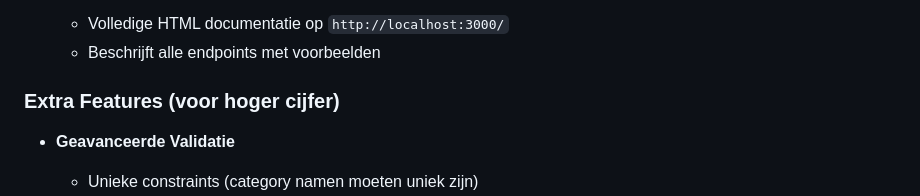
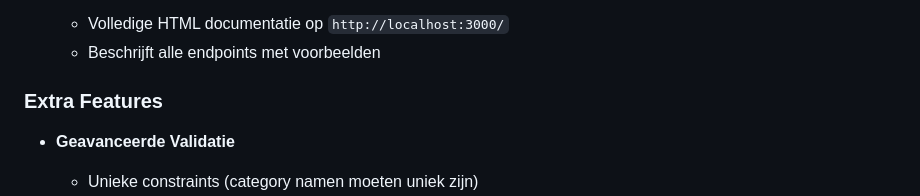
Before and after one commit to tombomeke-ehb/backend-web-api, a Markdown page: README.md, the part around the change. GitHub-like rendering.

Commit message:
Update Extra Features section in README.md

```diff
--- a/README.md
+++ b/README.md
@@ -63,7 +63,7 @@ Bezoek `http://localhost:3000` in je browser voor de volledige interactieve API
   - Volledige HTML documentatie op `http://localhost:3000/`
   - Beschrijft alle endpoints met voorbeelden
 
-### Extra Features (voor hoger cijfer)
+### Extra Features
 
 - **Geavanceerde Validatie**
   - Unieke constraints (category namen moeten uniek zijn)
```
